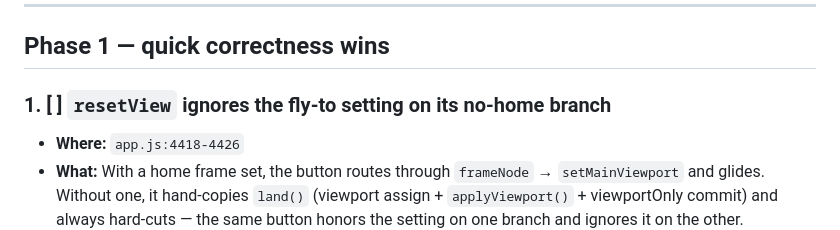
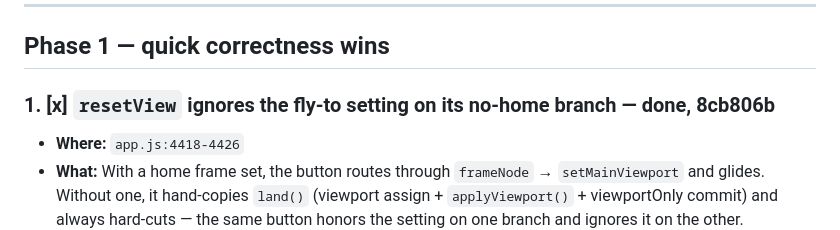
Before and after one commit to GaryRidgway/conspiracy, a Markdown page: AUDIT.md, the part around the change. GitHub-like rendering.

Commit message:
Check off audit item 1
Co-Authored-By: Claude Fable 5 <noreply@anthropic.com>

```diff
--- a/AUDIT.md
+++ b/AUDIT.md
@@ -12,7 +12,7 @@ Line numbers were verified at commit `73ebf55` and will drift as items land.
 
 ## Phase 1 — quick correctness wins
 
-### 1. [ ] `resetView` ignores the fly-to setting on its no-home branch
+### 1. [x] `resetView` ignores the fly-to setting on its no-home branch — done, 8cb806b
 - **Where:** `app.js:4418-4426`
 - **What:** With a home frame set, the button routes through `frameNode` →
   `setMainViewport` and glides. Without one, it hand-copies `land()`
```
